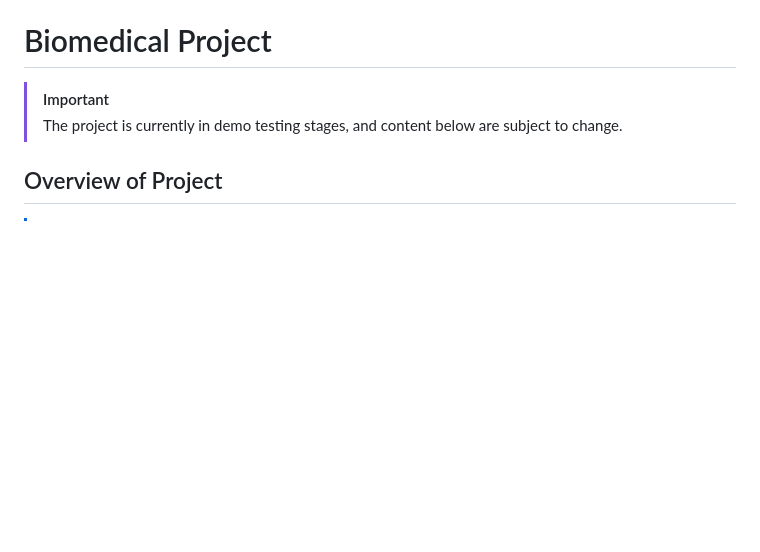
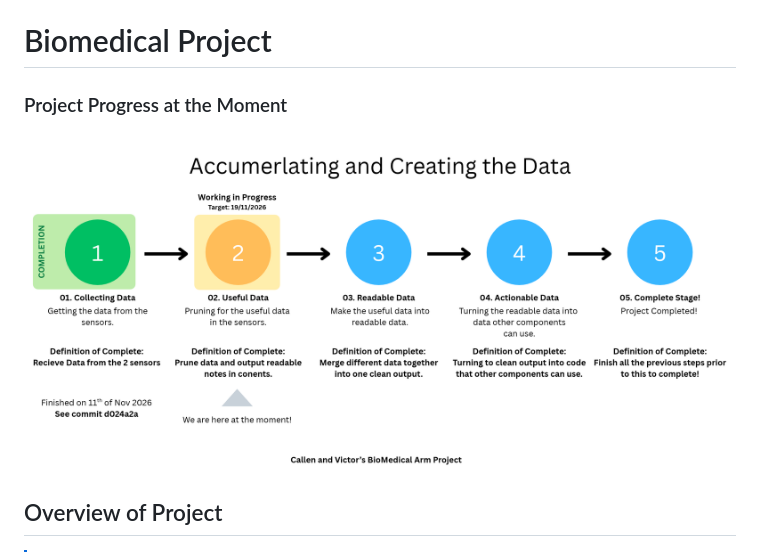
Before and after one commit to TempeHS/2027CT_BioMech_Callen.L-Victor.X, a Markdown page: README.md, the part around the change. Drawn GitHub-style; pictures changed too: BioMedical_Mechatronics_Task/images/AccDataSteps! v1.png (added); blank space fills up the shorter version.

Commit message:
add(readme): progress of tasks for acc. data w/img.

```diff
--- a/README.md
+++ b/README.md
@@ -1,7 +1,8 @@
 # Biomedical Project
 
-> [!IMPORTANT]
-> The project is currently in demo testing stages, and content below are subject to change.
+### Project Progress at the Moment
+
+<img src="./BioMedical_Mechatronics_Task/images/AccDataSteps! v1.png" width="100%" height="100%" alt="Progress Image of Accumulating Data Proj">
 
 ## Overview of Project
 
```
